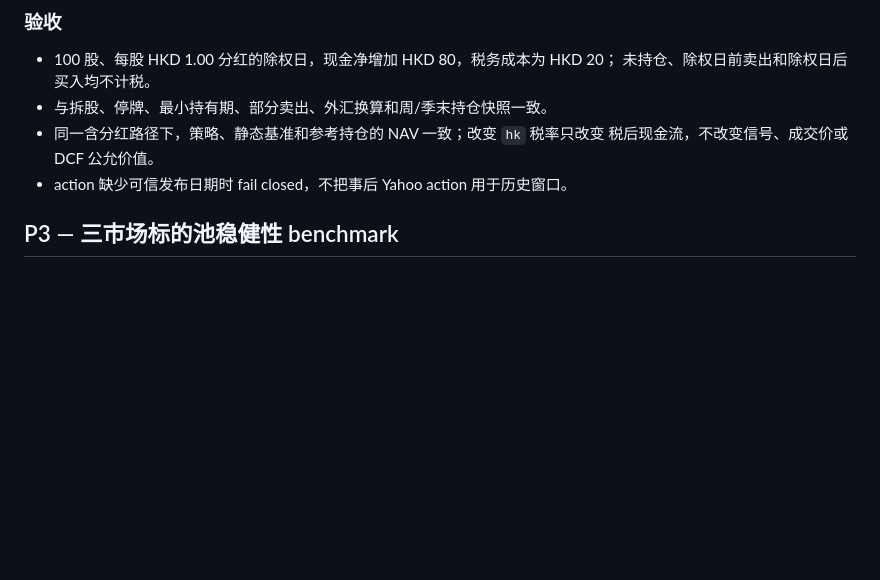
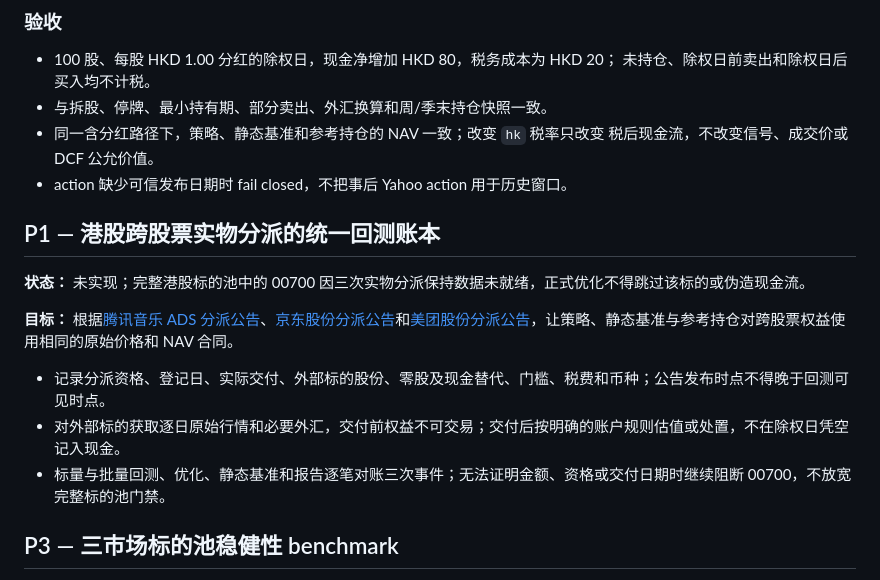
Before and after one commit to Saltflow/trade_eyes_keeper, a Markdown page: docs/development/todo_backlog.md, the part around the change. GitHub-like rendering; blank space fills up the shorter version.

```diff
--- a/docs/development/todo_backlog.md
+++ b/docs/development/todo_backlog.md
@@ -28,6 +28,16 @@
 - 同一含分红路径下，策略、静态基准和参考持仓的 NAV 一致；改变 `hk` 税率只改变
   税后现金流，不改变信号、成交价或 DCF 公允价值。
 - action 缺少可信发布日期时 fail closed，不把事后 Yahoo action 用于历史窗口。
+
+## P1 — 港股跨股票实物分派的统一回测账本
+
+**状态：** 未实现；完整港股标的池中的 00700 因三次实物分派保持数据未就绪，正式优化不得跳过该标的或伪造现金流。
+
+**目标：** 根据[腾讯音乐 ADS 分派公告](https://www1.hkexnews.hk/listedco/listconews/sehk/2018/1213/ltn20181213057.pdf)、[京东股份分派公告](https://www1.hkexnews.hk/listedco/listconews/sehk/2021/1223/2021122300040.pdf)和[美团股份分派公告](https://www1.hkexnews.hk/listedco/listconews/sehk/2022/1116/2022111600357.pdf)，让策略、静态基准与参考持仓对跨股票权益使用相同的原始价格和 NAV 合同。
+
+- 记录分派资格、登记日、实际交付、外部标的股份、零股及现金替代、门槛、税费和币种；公告发布时点不得晚于回测可见时点。
+- 对外部标的获取逐日原始行情和必要外汇，交付前权益不可交易；交付后按明确的账户规则估值或处置，不在除权日凭空记入现金。
+- 标量与批量回测、优化、静态基准和报告逐笔对账三次事件；无法证明金额、资格或交付日期时继续阻断 00700，不放宽完整标的池门禁。
 
 ## P3 — 三市场标的池稳健性 benchmark
 
```
Also changed, not shown: docs/llm/proj4llm.md (+3 -0 lines).
